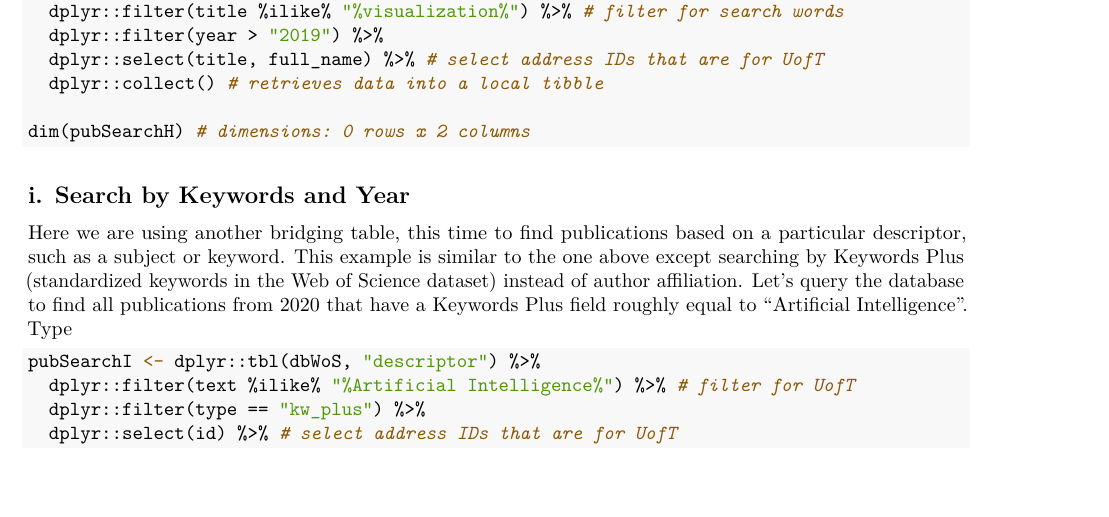
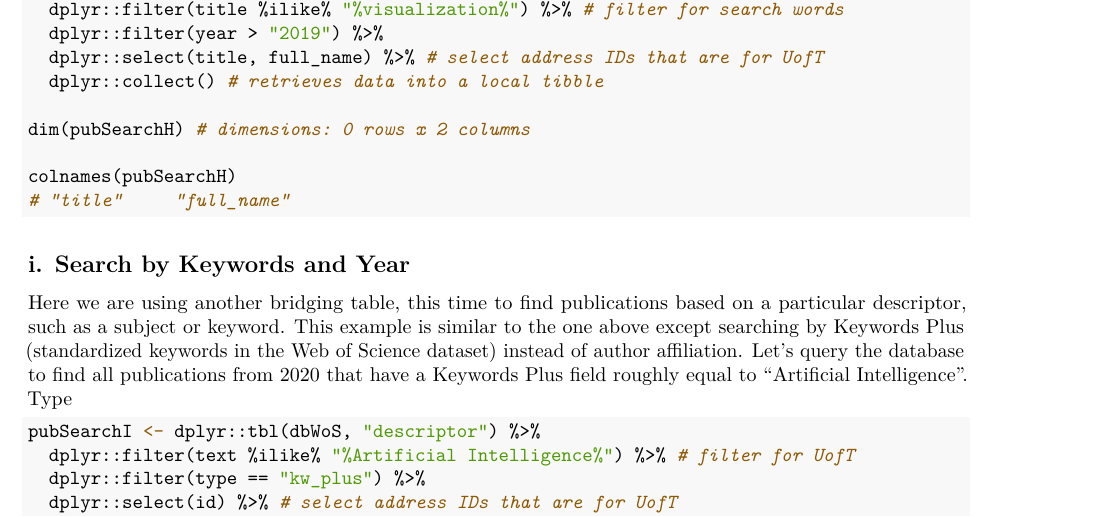
Before and after one commit to anjalisilva/WebofScienceRTutorial, an R Markdown document (tutorialPDFdocument.Rmd): part of page 5 of 7, cut so that both start at the same text, the shorter picture padded with empty space. The pictures show the output file tutorialPDFdocument.pdf that the author committed with the source.

Commit message:
Upated colnames

````diff
--- a/tutorialPDFdocument.Rmd
+++ b/tutorialPDFdocument.Rmd
@@ -263,6 +263,9 @@ pubSearchH <- dplyr::tbl(dbWoS, "address") %>%
   dplyr::collect() # retrieves data into a local tibble
 
 dim(pubSearchH) # dimensions: 0 rows x 2 columns
+
+colnames(pubSearchH)
+# "title"     "full_name"
 ```
 
 
````
Also changed, not shown: tutorialPDFdocument.pdf.
